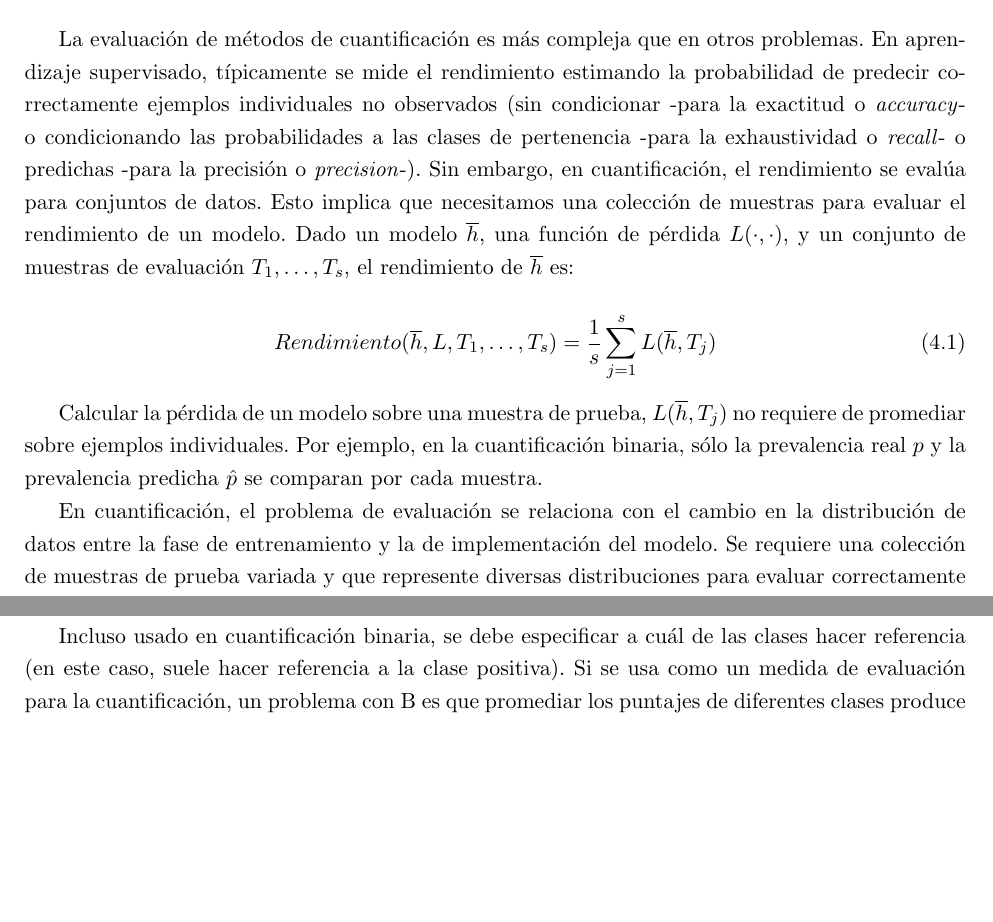
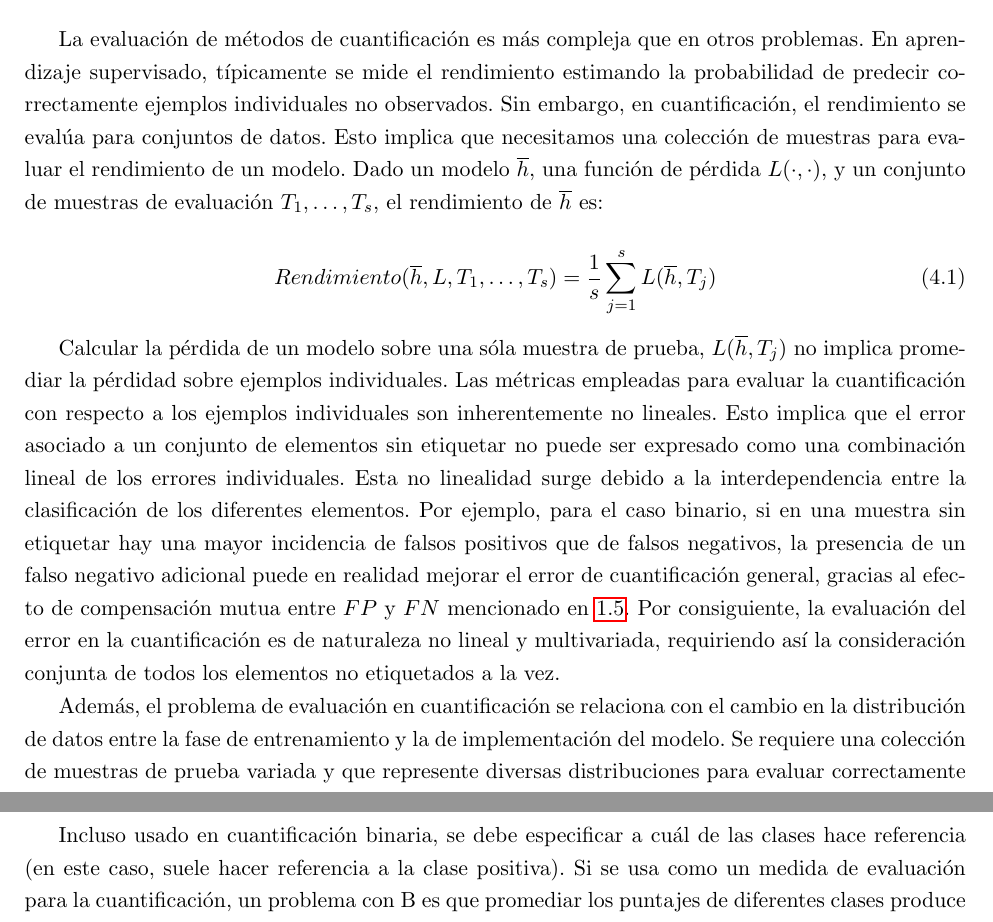
Before and after one commit to maxi-marufo/tesis, a LaTeX thesis (informe/tesis.tex, which reads informe/capitulos/evaluacion.tex): two parts of pages 21 and 22 of 33 before the commit and two parts of pages 21 and 23 of 33 after it, joined at a grey line, cut so that both start at the same text, the shorter picture padded with empty space. Compiled offline with pdfLaTeX.

Commit message:
Actualiza capitulo de Evaluacion

```diff
--- a/informe/capitulos/evaluacion.tex
+++ b/informe/capitulos/evaluacion.tex
@@ -3,10 +3,7 @@
 La evaluación de métodos de cuantificación es más compleja que en otros
 problemas. En aprendizaje supervisado, típicamente se mide el rendimiento
 estimando la probabilidad de predecir correctamente ejemplos individuales no
-observados (sin condicionar -para la exactitud o {\it accuracy\/}- o
-condicionando las probabilidades a las clases de pertenencia -para la
-exhaustividad o {\it recall\/}- o predichas -para la precisión o {\it
-precision\/}-). Sin embargo, en cuantificación, el rendimiento se evalúa para
+observados. Sin embargo, en cuantificación, el rendimiento se evalúa para
 conjuntos de datos. Esto implica que necesitamos una colección de muestras para
 evaluar el rendimiento de un modelo. Dado un modelo $\overline{h}$, una función
 de pérdida $L(\cdot, \cdot)$, y un conjunto de muestras de evaluación ${T_1,
@@ -18,12 +15,19 @@ de pérdida $L(\cdot, \cdot)$, y un conjunto de muestras de evaluación ${T_1,
     \label{ecuacion_rendimiento}
 \end{equation}
 
-Calcular la pérdida de un modelo sobre una muestra de prueba, $L(\overline{h},
-T_j)$ no requiere de promediar sobre ejemplos individuales. Por ejemplo, en la
-cuantificación binaria, sólo la prevalencia real $p$ y la prevalencia predicha
-$\hat{p}$ se comparan por cada muestra.
+Calcular la pérdida de un modelo sobre una sóla muestra de prueba,
+$L(\overline{h}, T_j)$ no implica promediar la pérdidad sobre ejemplos
+individuales. Las métricas empleadas para evaluar la cuantificación con respecto
+a los ejemplos individuales son inherentemente no lineales. Esto implica que el
+error asociado a un conjunto de elementos sin etiquetar no puede ser expresado
+como una combinación lineal de los errores individuales. Esta no linealidad
+surge debido a la interdependencia entre la clasificación de los diferentes
+elementos. Por ejemplo, para el caso binario, si en una muestra sin etiquetar
+hay una mayor incidencia de falsos positivos que de falsos negativos, la
+presencia de un falso negativo adicional puede en realidad mejorar el error de
+cuantificación general, gracias al efecto de compensación mutua entre $FP$ y
+$FN$ mencionado en~\ref{problema:clasificar_y_contar}. Por consiguiente, la
+evaluación del error en la cuantificación es de naturaleza no lineal y
+multivariada, requiriendo así la consideración conjunta de todos los elementos
+no etiquetados a la vez.
 
-En cuantificación, el problema de evaluación se relaciona con el cambio en la
-distribución de datos entre la fase de entrenamiento y la de implementación del
-modelo. Se requiere una colección de muestras de prueba variada y que represente
-diversas distribuciones para evaluar correctamente el rendimiento del modelo y
@@ -35 +34,4 @@ puede controlar para estudiar el rendimiento de los modelos en diferentes
-situaciones.
+Además, el problema de evaluación en cuantificación se relaciona con el cambio
+en la distribución de datos entre la fase de entrenamiento y la de
+implementación del modelo. Se requiere una colección de muestras de prueba
+variada y que represente diversas distribuciones para evaluar correctamente el
@@ -98,7 +106,7 @@ clase específica $c \in C$, y se define como:
 \end{equation}
 
 Incluso usado en cuantificación binaria, se debe especificar a cuál de las
-clases hacer referencia (en este caso, suele hacer referencia a la clase
+clases hace referencia (en este caso, suele hacer referencia a la clase
 positiva). Si se usa como un medida de evaluación para la cuantificación, un
 problema con B es que promediar los puntajes de diferentes clases produce
 resultados poco intuitivos, ya que el sesgo positivo de una clase y el sesgo
```
Also changed, not shown: informe/capitulos/evaluacion.tex (27 more changed lines).
